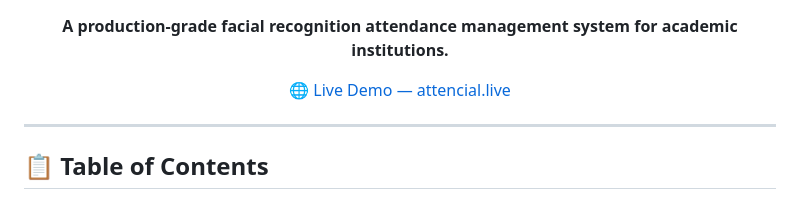
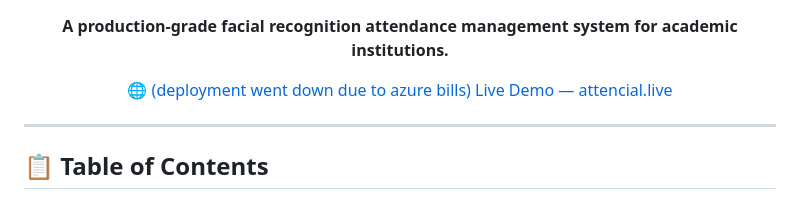
Before and after one commit to kh4ym/Attencial, a Markdown page: README.md, the part around the change. Drawn GitHub-style.

Commit message:
deployment update

```diff
--- a/README.md
+++ b/README.md
@@ -16,7 +16,7 @@
 </p>
 
 <p align="center">
-  <a href="https://attencial.live">🌐 Live Demo — attencial.live</a>
+  <a href="https://attencial.live">🌐 (deployment went down due to azure bills) Live Demo — attencial.live</a>
 </p>
 
 ---
```
